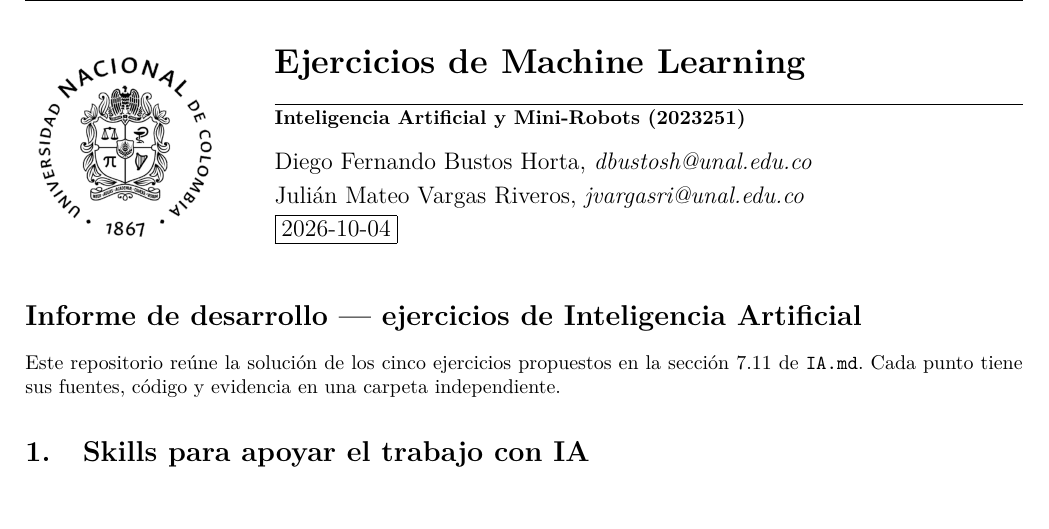
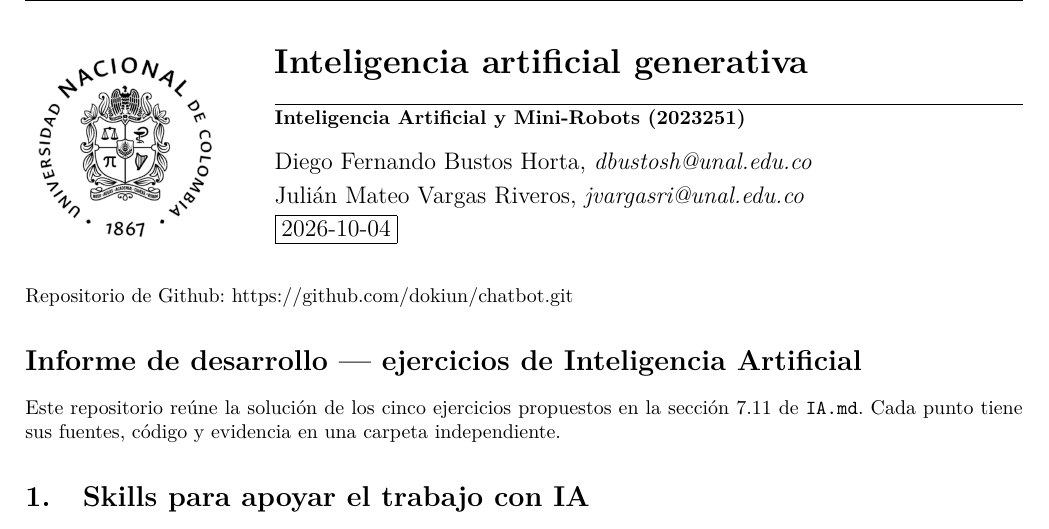
Before and after one commit to dokiun/IAyMR, a LaTeX document (7.Inteligencia artificial generativa/7.tex): part of page 1 of 3, cut at the place of the change, the shorter picture padded with empty space. Compiled offline with pdfLaTeX.

Commit message:
talleres

```diff
--- a/7.Inteligencia artificial generativa/7.tex
+++ b/7.Inteligencia artificial generativa/7.tex
@@ -83,7 +83,7 @@
 \renewcommand{\arraystretch}{1.5}
 
 % ==================== Datos del documento ====================
-\newcommand{\documenttitle}{Ejercicios de Machine Learning}
+\newcommand{\documenttitle}{Inteligencia artificial generativa}
 \newcommand{\materia}{Inteligencia Artificial y Mini-Robots (2023251)}
 \newcommand{\mydate}{\DTMdate{2026-10-04}}
 
@@ -120,6 +120,8 @@
 \vspace{0.5cm}
 
 % =====================================================================
+Repositorio de Github: https://github.com/dokiun/chatbot.git
+
 \section*{Informe de desarrollo --- ejercicios de Inteligencia Artificial}
 
 Este repositorio reúne la solución de los cinco ejercicios propuestos en la sección 7.11 de \texttt{IA.md}. Cada punto tiene sus fuentes, código y evidencia en una carpeta independiente.
```
Also changed, not shown: 7.Inteligencia artificial generativa/Taller07.pdf.
